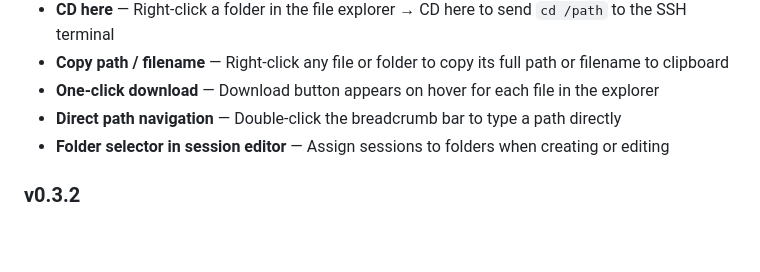
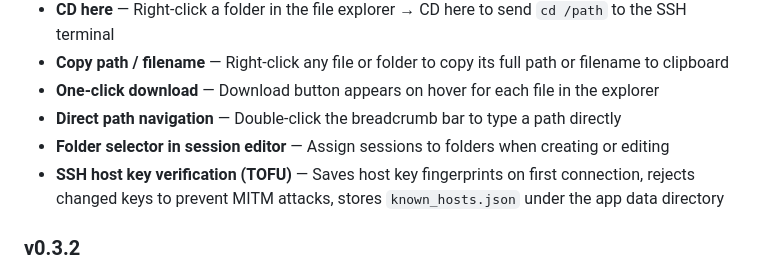
Before and after one commit to alexandrosnt/Reach, a Markdown page: README.md, the part around one of its changes. Drawn GitHub-style; blank space fills up the shorter version.

Commit message:
Add TOFU host key verification to v0.3.3 changelog, add contributors section

```diff
--- a/README.md
+++ b/README.md
@@ -150,6 +150,7 @@ graph LR
 - **One-click download** — Download button appears on hover for each file in the explorer
 - **Direct path navigation** — Double-click the breadcrumb bar to type a path directly
 - **Folder selector in session editor** — Assign sessions to folders when creating or editing
+- **SSH host key verification (TOFU)** — Saves host key fingerprints on first connection, rejects changed keys to prevent MITM attacks, stores `known_hosts.json` under the app data directory
 
 ### v0.3.2
 - **Fix editor white screen on reopen** — `WebviewWindow.as_ref()` resolved to `&Webview` instead of `&Window`, causing `hide()` to blank the webview content while leaving the OS window frame visible. All window operations now call `WebviewWindow` methods directly.
```
Also changed, not shown: other parts of README.md (+16 -0 lines).
